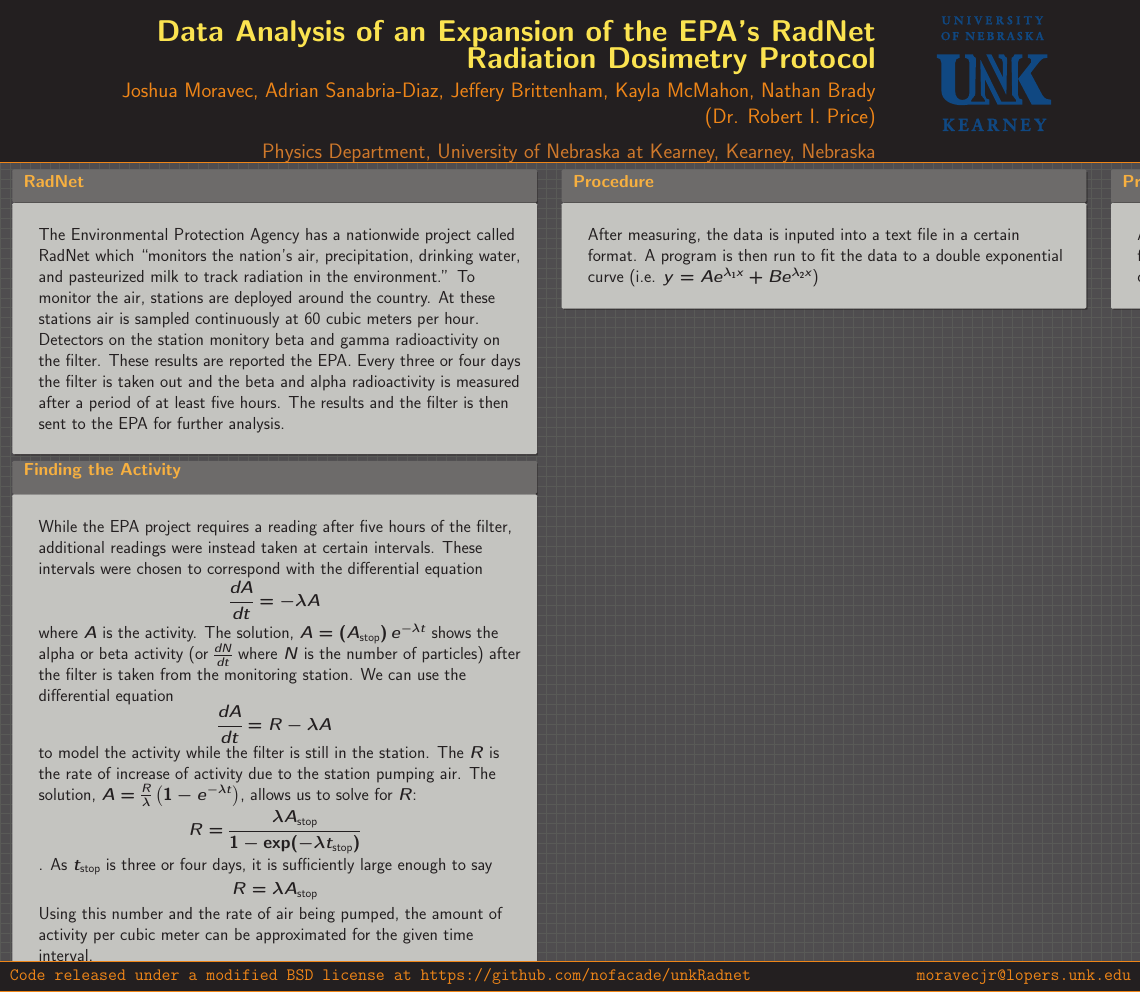
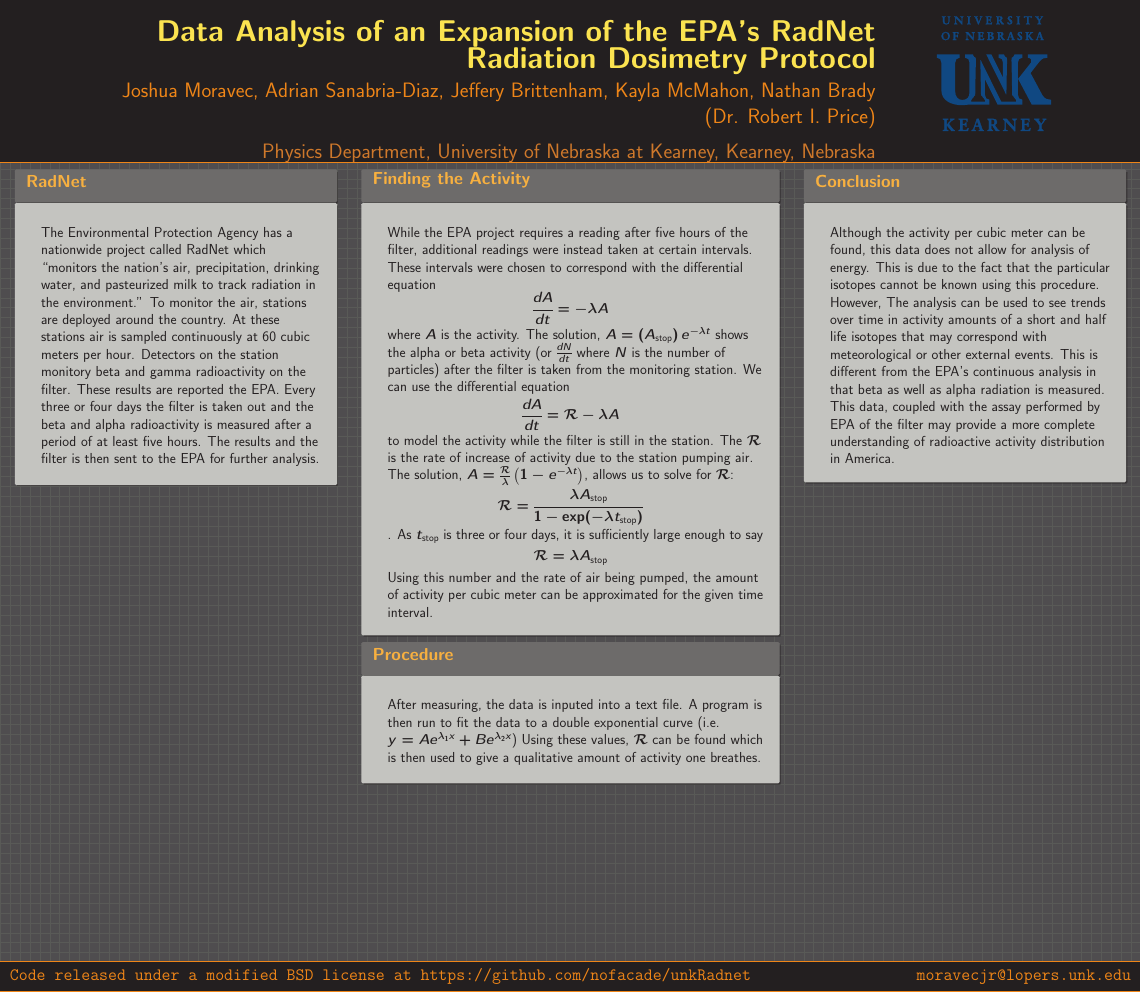
Before and after one commit to JMoravec/unkRadnet, a LaTeX poster (posterPres/poster.tex): the whole page. Compiled offline with pdfLaTeX.

Commit message:
added more poster stuff

```diff
--- a/posterPres/poster.tex
+++ b/posterPres/poster.tex
@@ -1,4 +1,4 @@
-\documentclass[final,hyperref={pdfpagelabels=false}]{beamer}
+\documentclass[final,11pt]{beamer}
 \mode<presentation>{\usetheme{I6pd2}}
 \usepackage[english]{babel}
 %\usepackage[latin1]{inputenc}
@@ -12,7 +12,7 @@
 \let\underdot=\d
 \renewcommand{\d}[2]{\frac{d #1}{d #2}}
 
-%\listfiles
+\listfiles
 
 \title{Data Analysis of an Expansion of the EPA’s RadNet Radiation Dosimetry Protocol}
 \author{Joshua Moravec, Adrian Sanabria-Diaz, Jeffery Brittenham, Kayla McMahon, Nathan Brady (Dr. Robert I. Price)}
@@ -25,40 +25,40 @@
 \begin{document}
 \begin{frame}
 	\begin{columns}
-		\begin{column}{.49\textwidth}
+		\begin{column}{.30\textwidth}
 			\begin{beamercolorbox}[center,wd=\textwidth]{postercolumn}
 				\begin{minipage}[T]{.95\textwidth}
 					\parbox[t][\columnheight]{\textwidth}{
 						\begin{block}{RadNet}
-						The Environmental Protection Agency has a nationwide project called RadNet which ``monitors the nation's air, precipitation, drinking water, and pasteurized milk to track radiation in the environment.'' To monitor the air, stations are deployed around the country. At these stations air is sampled continuously at 60 cubic meters per hour. Detectors on the station monitory beta and gamma radioactivity on the filter. These results are reported the EPA. Every three or four days the filter is taken out and the beta and alpha radioactivity is measured after a period of at least five hours. The results and the filter is then sent to the EPA for further analysis.
+					\small	The Environmental Protection Agency has a nationwide project called RadNet which ``monitors the nation's air, precipitation, drinking water, and pasteurized milk to track radiation in the environment.'' To monitor the air, stations are deployed around the country. At these stations air is sampled continuously at 60 cubic meters per hour. Detectors on the station monitory beta and gamma radioactivity on the filter. These results are reported the EPA. Every three or four days the filter is taken out and the beta and alpha radioactivity is measured after a period of at least five hours. The results and the filter is then sent to the EPA for further analysis.
 						\end{block}
 						\vfill
+					}
+				\end{minipage}
+			\end{beamercolorbox}
+		\end{column}
+
+		\begin{column}{.39\textwidth}
+			\begin{beamercolorbox}[center,wd=\textwidth]{postercolumn}
+				\begin{minipage}[T]{.95\textwidth}
+					\parbox[t][\columnheight]{\textwidth}{
 						\begin{block}{Finding the Activity}
-						While the EPA project requires a reading after five hours of the filter, additional readings were instead taken at certain intervals. These intervals were chosen to correspond with the differential equation \[\d{A}{t} = -\lambda A\] where $A$ is the activity. The solution, $A = \left(A_{\text{stop}}\right)e^{-\lambda t}$ shows the alpha or beta activity (or $\d{N}{t}$ where $N$ is the number of particles) after the filter is taken from the monitoring station. We can use the differential equation \[\d{A}{t} = R - \lambda A\] to model the activity while the filter is still in the station. The $R$ is the rate of increase of activity due to the station pumping air. The solution, $A = \frac{R}{\lambda}\left(1-e^{-\lambda t}\right)$, allows us to solve for $R$: \[R = \frac{\lambda A_{\text{stop}}}{1-\exp(-\lambda t_{\text{stop}})}\]. As $t_{\text{stop}}$ is three or four days, it is sufficiently large enough to say \[R = \lambda A_{\text{stop}}\] Using this number and the rate of air being pumped, the amount of activity per cubic meter can be approximated for the given time interval.
+					\small	While the EPA project requires a reading after five hours of the filter, additional readings were instead taken at certain intervals. These intervals were chosen to correspond with the differential equation \[\d{A}{t} = -\lambda A\] where $A$ is the activity. The solution, $A = \left(A_{\text{stop}}\right)e^{-\lambda t}$ shows the alpha or beta activity (or $\d{N}{t}$ where $N$ is the number of particles) after the filter is taken from the monitoring station. We can use the differential equation \[\d{A}{t} = \mathcal{R} - \lambda A\] to model the activity while the filter is still in the station. The $\mathcal{R}$ is the rate of increase of activity due to the station pumping air. The solution, $A = \frac{\mathcal{R}}{\lambda}\left(1-e^{-\lambda t}\right)$, allows us to solve for $\mathcal{R}$: \[\mathcal{R} = \frac{\lambda A_{\text{stop}}}{1-\exp(-\lambda t_{\text{stop}})}\]. As $t_{\text{stop}}$ is three or four days, it is sufficiently large enough to say \[\mathcal{R} = \lambda A_{\text{stop}}\] Using this number and the rate of air being pumped, the amount of activity per cubic meter can be approximated for the given time interval.
+						\end{block}
+						\begin{block}{Procedure}
+						\small After measuring, the data is inputed into a text file. A program is then run to fit the data to a double exponential curve (i.e. $y = Ae^{\lambda_1 x} + Be^{\lambda_2 x}$) Using these values, $\mathcal{R}$ can be found which is then used to give a qualitative amount of activity one breathes.
 						\end{block}
 					}
 				\end{minipage}
 			\end{beamercolorbox}
 		\end{column}
 
-		\begin{column}{.49\textwidth}
+		\begin{column}{.30\textwidth}
 			\begin{beamercolorbox}[center,wd=\textwidth]{postercolumn}
 				\begin{minipage}[T]{.95\textwidth}
 					\parbox[t][\columnheight]{\textwidth}{
-						\begin{block}{Procedure}
-						After measuring, the data is inputed into a text file in a certain format. A program is then run to fit the data to a double exponential curve (i.e. $y = Ae^{\lambda_1 x} + Be^{\lambda_2 x}$)
-						\end{block}
-					}
-				\end{minipage}
-			\end{beamercolorbox}
-		\end{column}
-
-		\begin{column}{.49\textwidth}
-			\begin{beamercolorbox}[center,wd=\textwidth]{postercolumn}
-				\begin{minipage}[T]{.95\textwidth}
-					\parbox[t][\columnheight]{\textwidth}{
-						\begin{block}{Procedure}
-						After measuring, the data is inputed into a text file in a certain format. A program is then run to fit the data to a double exponential curve (i.e. $y = Ae^{\lambda_1 x} + Be^{\lambda_2 x}$)
+						\begin{block}{Conclusion}
+						\small Although the activity per cubic meter can be found, this data does not allow for analysis of energy. This is due to the fact that the particular isotopes cannot be known using this procedure. However, The analysis can be used to see trends over time in activity amounts of a short and half life isotopes that may correspond with meteorological or other external events. This is different from the EPA's continuous analysis in that beta as well as alpha radiation is measured. This data, coupled with the assay performed by EPA of the filter may provide a more complete understanding of radioactive activity distribution in America.
 						\end{block}
 					}
 				\end{minipage}
```
Also changed, not shown: posterPres/poster.pdf, 6 other files.
